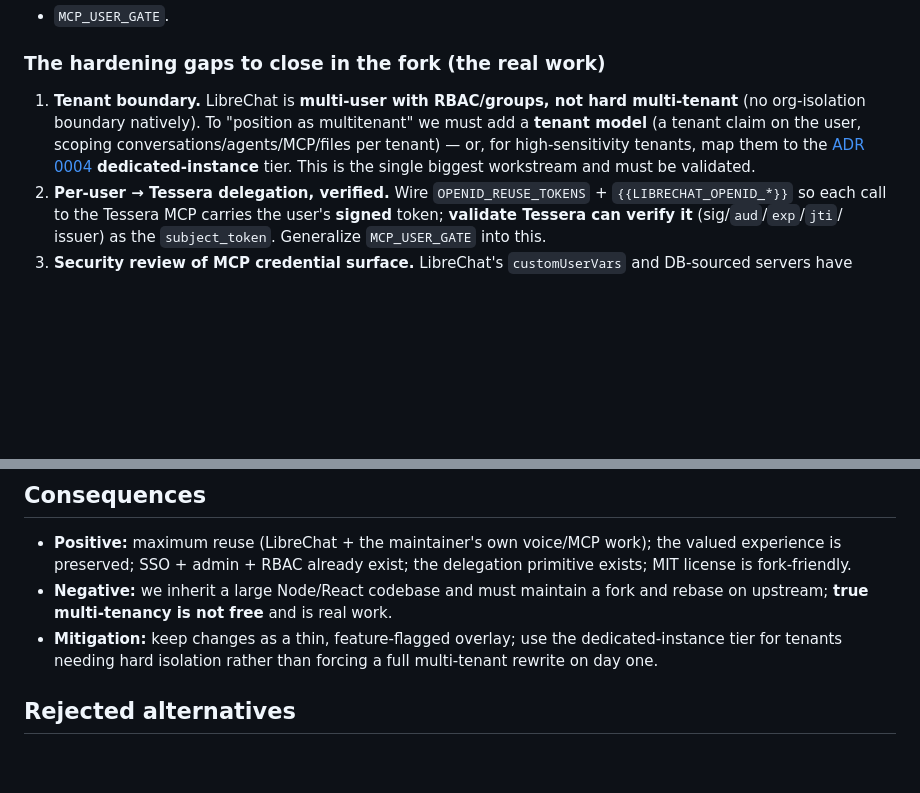
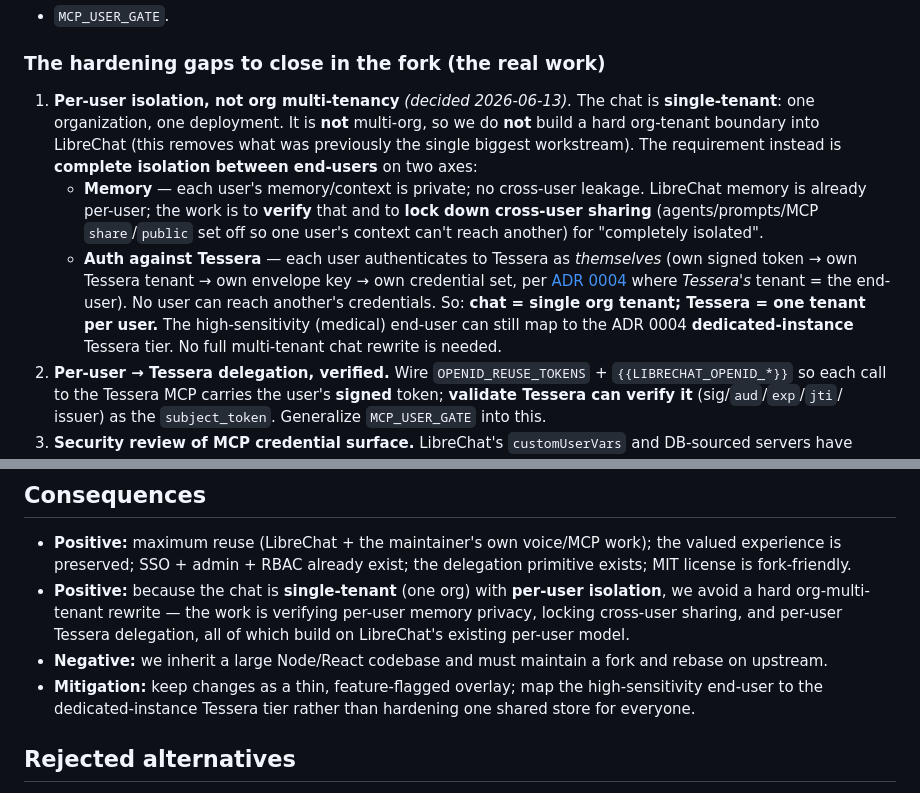
Before and after one commit to dragoshont/tessera, a Markdown page: docs/adr/0010-chat-client.md, 2 parts joined by grey strips. GitHub-like rendering; blank space fills up the shorter version.

Commit message:
docs(adr): chat is single-tenant (org) + completely isolated users
Clarify the tenancy decision (maintainer): the CHAT is SINGLE-TENANT — one org,
one deployment (chat.<org>) — NOT multi-org. This REMOVES what ADR 0010 had
flagged as the single biggest workstream (a hard org-tenant boundary in
LibreChat). The real requirement is COMPLETE PER-USER ISOLATION on two axes:
(1) MEMORY — each user's memory/context private (LibreChat is already per-user;
verify + lock cross-user agent/prompt/MCP sharing), and (2) AUTH AGAINST TESSERA
— each user authenticates as themselves (own signed token -> own Tessera tenant
-> own envelope key -> own credential set; no cross-user reach).

So: chat = single org tenant; Tessera = one tenant PER USER (ADR 0004). The
medical end-user still maps to the dedicated-instance Tessera tier. ADR 0004 gets
a 'two senses of tenant' clarification so single-tenant-chat + isolated-users is
recorded as consistent, not contradictory. No full multi-tenant chat rewrite.

```diff
--- a/docs/adr/0010-chat-client.md
+++ b/docs/adr/0010-chat-client.md
@@ -76,12 +76,22 @@ agents + first-class MCP, per-user MCP OAuth, and the maintainer's own WebRTC vo
 
 ### The hardening gaps to close in the fork (the real work)
 
-1. **Tenant boundary.** LibreChat is **multi-user with RBAC/groups, not hard
-   multi-tenant** (no org-isolation boundary natively). To "position as
-   multitenant" we must add a **tenant model** (a tenant claim on the user, scoping
-   conversations/agents/MCP/files per tenant) — or, for high-sensitivity tenants,
-   map them to the [ADR 0004](0004-tenancy-and-isolation.md) **dedicated-instance**
-   tier. This is the single biggest workstream and must be validated.
+1. **Per-user isolation, not org multi-tenancy** *(decided 2026-06-13).* The chat
+   is **single-tenant**: one organization, one deployment. It is **not** multi-org,
+   so we do **not** build a hard org-tenant boundary into LibreChat (this removes
+   what was previously the single biggest workstream). The requirement instead is
+   **complete isolation between end-users** on two axes:
+   - **Memory** — each user's memory/context is private; no cross-user leakage.
+     LibreChat memory is already per-user; the work is to **verify** that and to
+     **lock down cross-user sharing** (agents/prompts/MCP `share`/`public` set off
+     so one user's context can't reach another) for "completely isolated".
+   - **Auth against Tessera** — each user authenticates to Tessera as *themselves*
+     (own signed token → own Tessera tenant → own envelope key → own credential
+     set, per [ADR 0004](0004-tenancy-and-isolation.md) where *Tessera's* tenant =
+     the end-user). No user can reach another's credentials.
+   So: **chat = single org tenant; Tessera = one tenant per user.** The
+   high-sensitivity (medical) end-user can still map to the ADR 0004
+   **dedicated-instance** Tessera tier. No full multi-tenant chat rewrite is needed.
 2. **Per-user → Tessera delegation, verified.** Wire `OPENID_REUSE_TOKENS` +
    `{{LIBRECHAT_OPENID_*}}` so each call to the Tessera MCP carries the user's
    **signed** token; **validate Tessera can verify it** (sig/`aud`/`exp`/`jti`/
@@ -106,11 +116,15 @@ Contribute generically-useful pieces back where it makes sense.
 - **Positive:** maximum reuse (LibreChat + the maintainer's own voice/MCP work);
   the valued experience is preserved; SSO + admin + RBAC already exist; the
   delegation primitive exists; MIT license is fork-friendly.
+- **Positive:** because the chat is **single-tenant** (one org) with **per-user
+  isolation**, we avoid a hard org-multi-tenant rewrite — the work is verifying
+  per-user memory privacy, locking cross-user sharing, and per-user Tessera
+  delegation, all of which build on LibreChat's existing per-user model.
 - **Negative:** we inherit a large Node/React codebase and must maintain a fork and
-  rebase on upstream; **true multi-tenancy is not free** and is real work.
-- **Mitigation:** keep changes as a thin, feature-flagged overlay; use the
-  dedicated-instance tier for tenants needing hard isolation rather than forcing a
-  full multi-tenant rewrite on day one.
+  rebase on upstream.
+- **Mitigation:** keep changes as a thin, feature-flagged overlay; map the
+  high-sensitivity end-user to the dedicated-instance Tessera tier rather than
+  hardening one shared store for everyone.
 
 ## Rejected alternatives
 
```
Also changed, not shown: docs/adr/0004-tenancy-and-isolation.md (+8 -0 lines).
